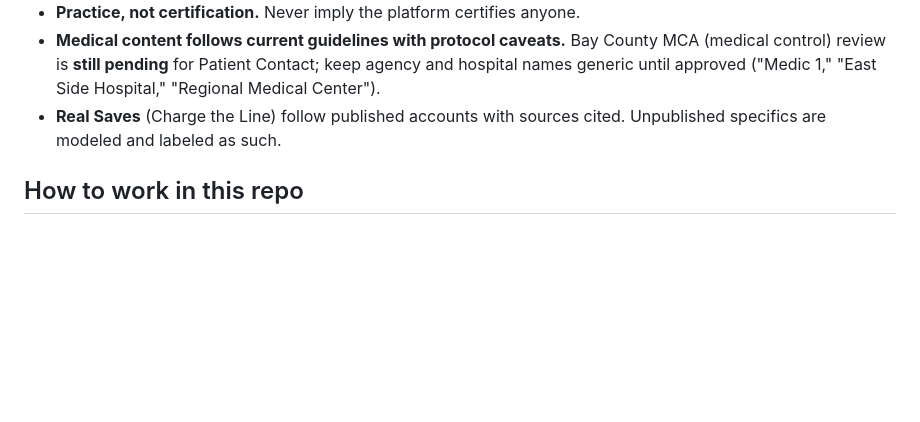
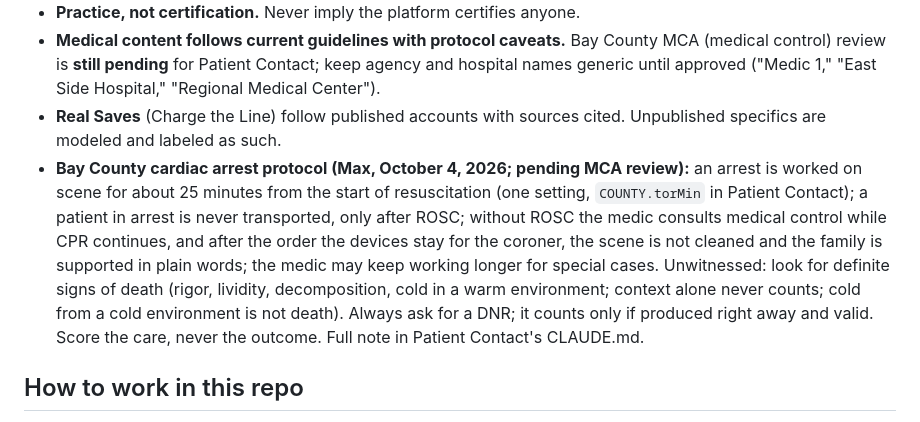
Before and after one commit to charge-the-line/upwind, a Markdown page: CLAUDE.md, the part around the change. GitHub-like rendering; blank space fills up the shorter version.

Commit message:
Briefing: the Bay County cardiac arrest protocol note (pending MCA review)
Shared preamble update only; no app change.

Co-Authored-By: Claude Opus 5.5 <noreply@anthropic.com>
Claude-Session: https://claude.ai/code/session_0186hSxZcGiDxVfAMGxVdS3s

```diff
--- a/CLAUDE.md
+++ b/CLAUDE.md
@@ -89,6 +89,7 @@ Each of these cost a real bug. Don't relearn them.
 - **Practice, not certification.** Never imply the platform certifies anyone.
 - **Medical content follows current guidelines with protocol caveats.** Bay County MCA (medical control) review is **still pending** for Patient Contact; keep agency and hospital names generic until approved ("Medic 1," "East Side Hospital," "Regional Medical Center").
 - **Real Saves** (Charge the Line) follow published accounts with sources cited. Unpublished specifics are modeled and labeled as such.
+- **Bay County cardiac arrest protocol (Max, October 4, 2026; pending MCA review):** an arrest is worked on scene for about 25 minutes from the start of resuscitation (one setting, `COUNTY.torMin` in Patient Contact); a patient in arrest is never transported, only after ROSC; without ROSC the medic consults medical control while CPR continues, and after the order the devices stay for the coroner, the scene is not cleaned and the family is supported in plain words; the medic may keep working longer for special cases. Unwitnessed: look for definite signs of death (rigor, lividity, decomposition, cold in a warm environment; context alone never counts; cold from a cold environment is not death). Always ask for a DNR; it counts only if produced right away and valid. Score the care, never the outcome. Full note in Patient Contact's CLAUDE.md.
 
 ## How to work in this repo
 
```
